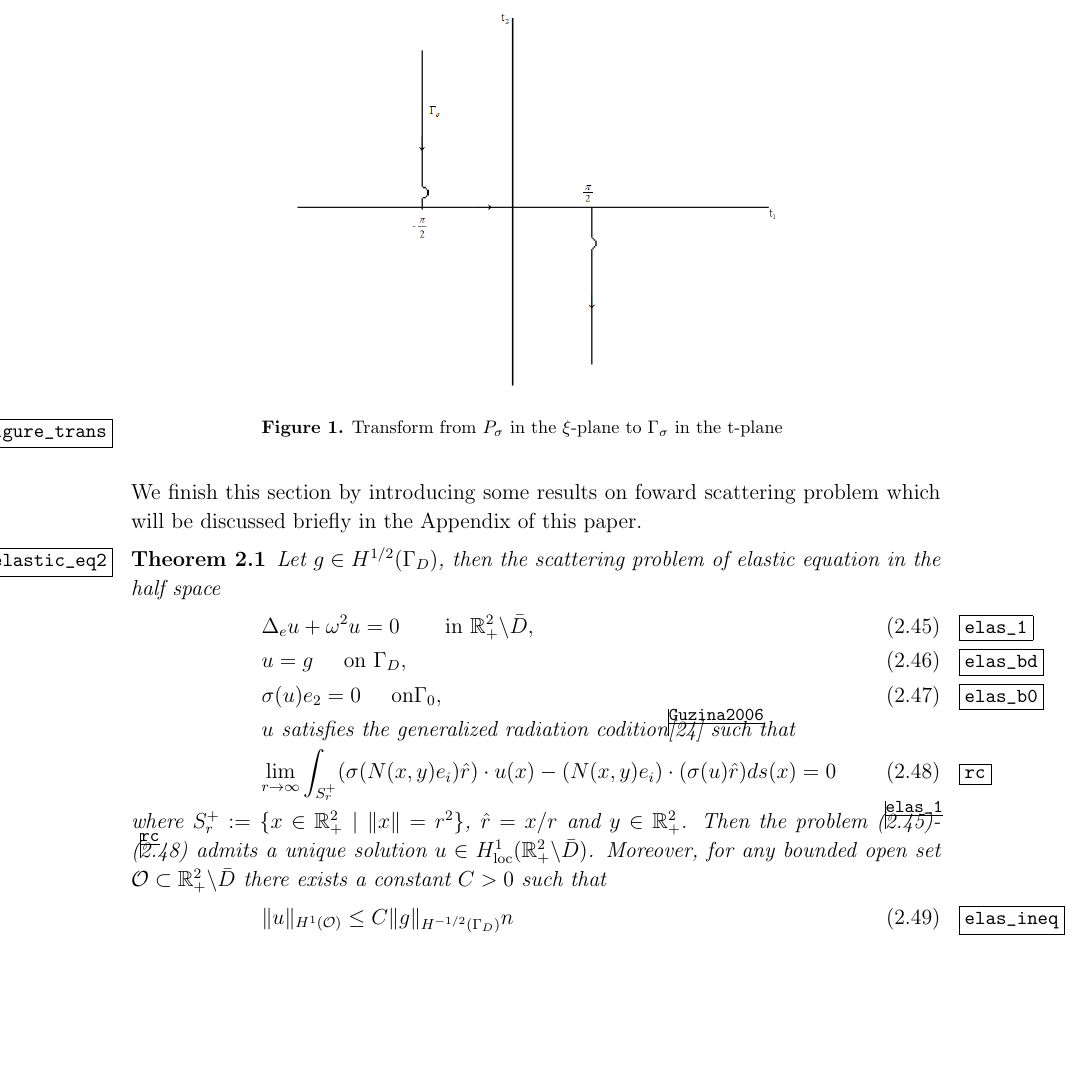
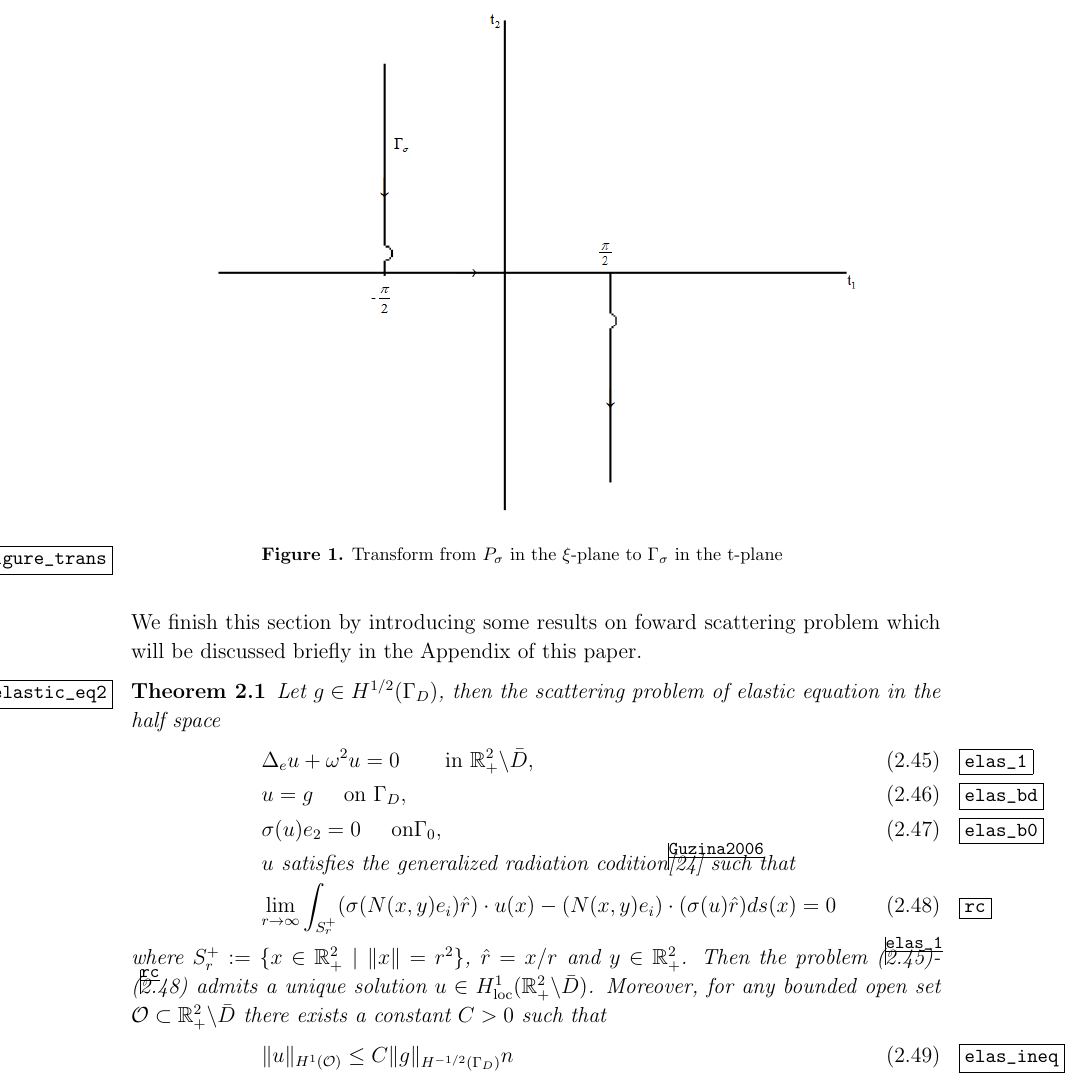
Before and after one commit to zhoushiqi47/my-paper, a LaTeX paper (RTM_half_elastic_v4.tex): part of page 11 of 32, cut so that both start at the same text, the shorter picture padded with empty space. Compiled offline with pdfLaTeX.

Commit message:
pic modify

```diff
--- a/RTM_half_elastic_v4.tex
+++ b/RTM_half_elastic_v4.tex
@@ -563,7 +563,7 @@ The proof is similar to lemma \ref{es_dgreen}. Here we only point out the differ
 Notice that, in the present case, the substitution $\xi=k_s \sin t$ , taking $P_\sigma$ in the $\xi$-plane onto $\Ga_\sigma$ in the $t$-plane. The geometry now is depicted in Figure \ref{figure_trans}.
 \begin{figure}
 	\centering
-	\includegraphics[width=0.6\textwidth]{./graphic/transfor.png}
+	\includegraphics[width=0.8\textwidth]{./graphic/transfor.png}
 	\caption{Transform from $P_\sigma$ in the $\xi$-plane to $\Ga_\sigma$ in the t-plane}\label{figure_trans}
 \end{figure}
 
```
Also changed, not shown: RTM_half_elastic_v4.pdf, 3 other files.
